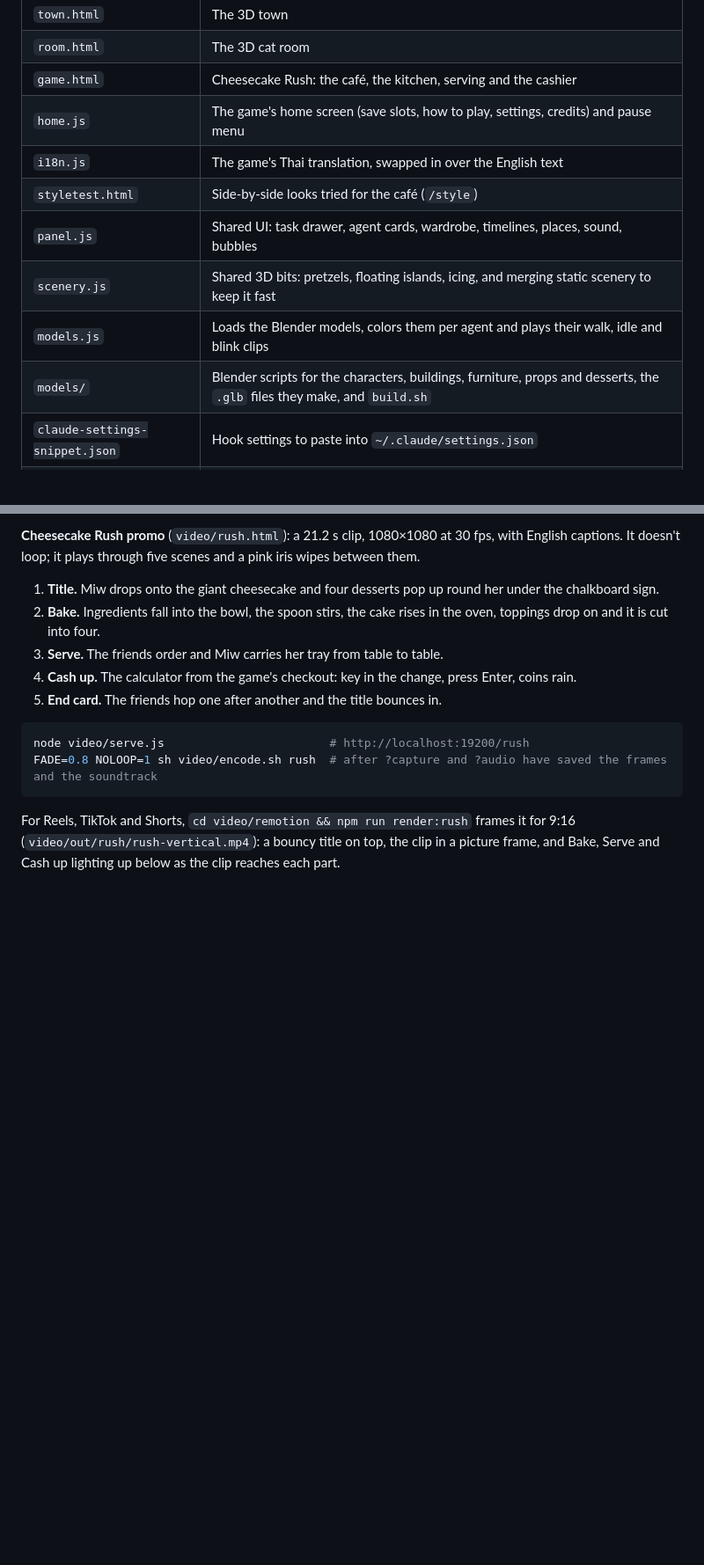
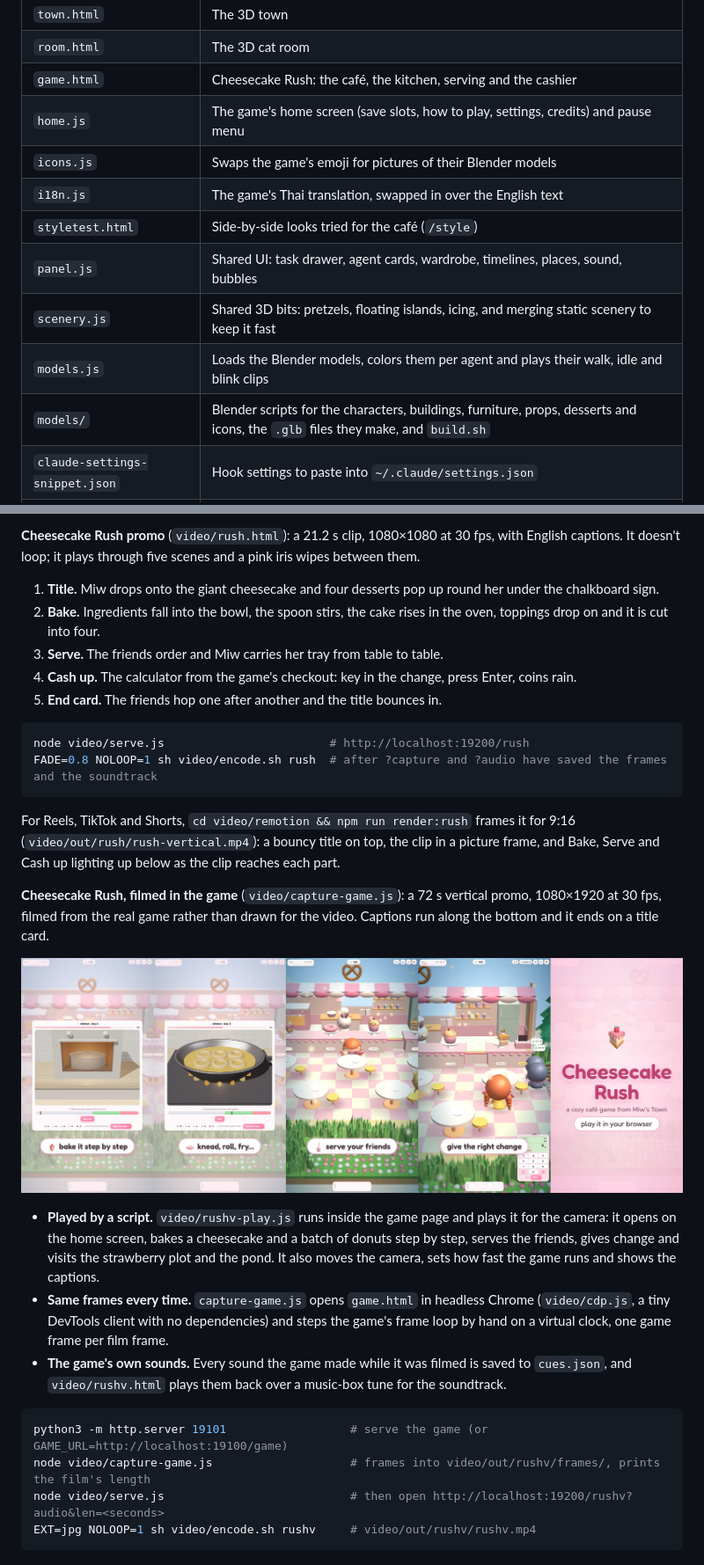
Before and after one commit to musictwo2117/MiwTown, a Markdown page: README.md, 2 parts joined by grey strips. Shown: that part at 88% size. GitHub-like rendering; pictures changed too: docs/game-promo.jpg (added); blank space fills up the shorter version.

````diff
--- a/README.md
+++ b/README.md
@@ -135,12 +143,13 @@ The server listens on `127.0.0.1` only, and:
 | `room.html` | The 3D cat room |
 | `game.html` | Cheesecake Rush: the café, the kitchen, serving and the cashier |
 | `home.js` | The game's home screen (save slots, how to play, settings, credits) and pause menu |
+| `icons.js` | Swaps the game's emoji for pictures of their Blender models |
 | `i18n.js` | The game's Thai translation, swapped in over the English text |
 | `styletest.html` | Side-by-side looks tried for the café (`/style`) |
 | `panel.js` | Shared UI: task drawer, agent cards, wardrobe, timelines, places, sound, bubbles |
 | `scenery.js` | Shared 3D bits: pretzels, floating islands, icing, and merging static scenery to keep it fast |
 | `models.js` | Loads the Blender models, colors them per agent and plays their walk, idle and blink clips |
-| `models/` | Blender scripts for the characters, buildings, furniture, props and desserts, the `.glb` files they make, and `build.sh` |
+| `models/` | Blender scripts for the characters, buildings, furniture, props, desserts and icons, the `.glb` files they make, and `build.sh` |
 | `claude-settings-snippet.json` | Hook settings to paste into `~/.claude/settings.json` |
 | `video/` | The video studio: clip pages, the frame and sound capture server, the FFmpeg encoder and the Remotion 9:16 cut (see [Videos](#videos)) |
 
@@ -181,3 +190,18 @@ FADE=0.8 NOLOOP=1 sh video/encode.sh rush  # after ?capture and ?audio have save
 ```
 
 For Reels, TikTok and Shorts, `cd video/remotion && npm run render:rush` frames it for 9:16 (`video/out/rush/rush-vertical.mp4`): a bouncy title on top, the clip in a picture frame, and Bake, Serve and Cash up lighting up below as the clip reaches each part.
+
+**Cheesecake Rush, filmed in the game** (`video/capture-game.js`): a 72 s vertical promo, 1080×1920 at 30 fps, filmed from the real game rather than drawn for the video. Captions run along the bottom and it ends on a title card.
+
+![Five frames from the vertical promo: a cheesecake in the oven ("bake it step by step"), donuts frying in a pan ("knead, roll, fry…"), Miw in the café ("serve your friends"), the change calculator ("give the right change"), and the Cheesecake Rush end card](docs/game-promo.jpg)
+
+- **Played by a script.** `video/rushv-play.js` runs inside the game page and plays it for the camera: it opens on the home screen, bakes a cheesecake and a batch of donuts step by step, serves the friends, gives change and visits the strawberry plot and the pond. It also moves the camera, sets how fast the game runs and shows the captions.
+- **Same frames every time.** `capture-game.js` opens `game.html` in headless Chrome (`video/cdp.js`, a tiny DevTools client with no dependencies) and steps the game's frame loop by hand on a virtual clock, one game frame per film frame.
+- **The game's own sounds.** Every sound the game made while it was filmed is saved to `cues.json`, and `video/rushv.html` plays them back over a music-box tune for the soundtrack.
+
+```bash
+python3 -m http.server 19101                  # serve the game (or GAME_URL=http://localhost:19100/game)
+node video/capture-game.js                    # frames into video/out/rushv/frames/, prints the film's length
+node video/serve.js                           # then open http://localhost:19200/rushv?audio&len=<seconds>
+EXT=jpg NOLOOP=1 sh video/encode.sh rushv     # video/out/rushv/rushv.mp4
+```
````
Also changed, not shown: other parts of README.md (+12 -4 lines), docs/game-cafe.jpg (added), docs/game-cashier.jpg (added), docs/game-home.jpg (added), docs/game-kitchen.jpg (added).
